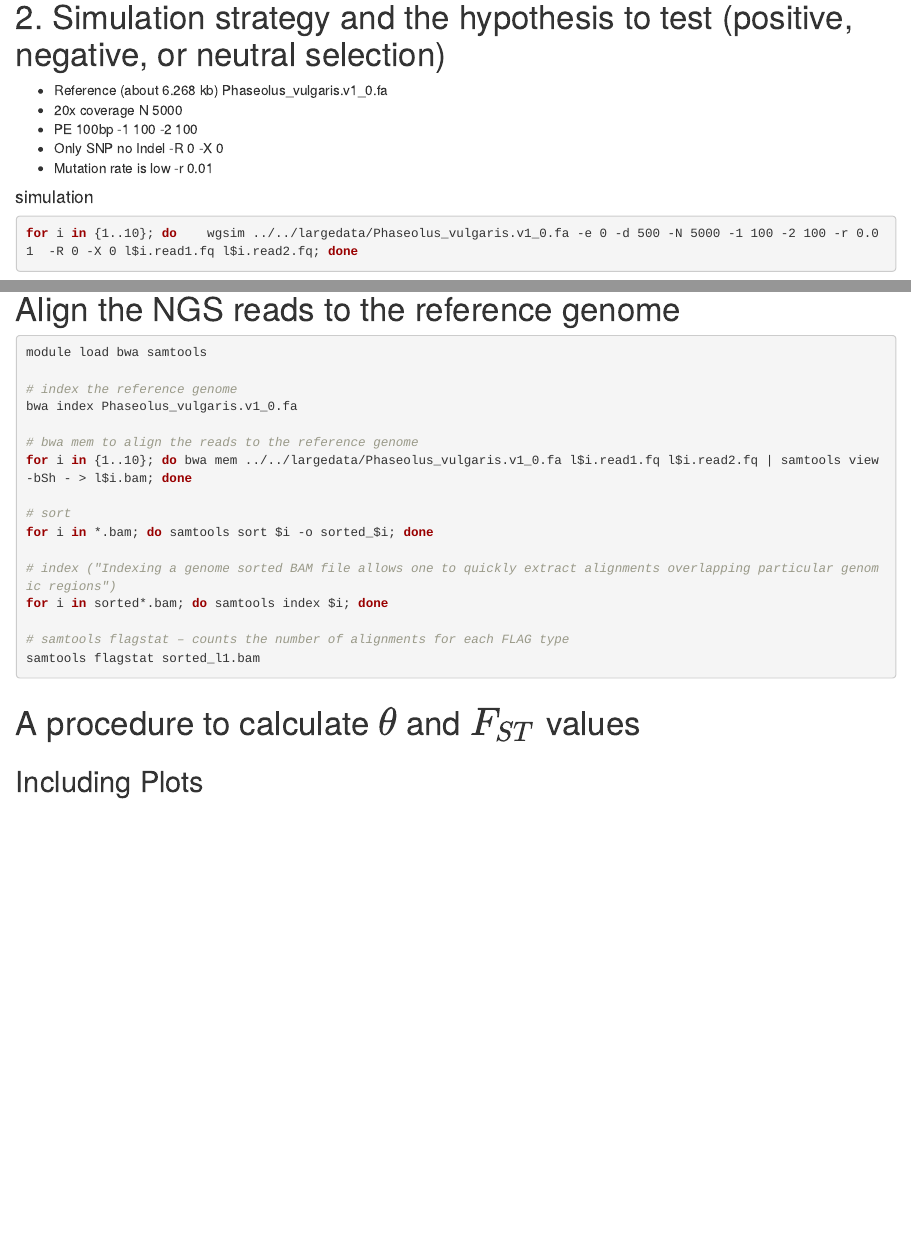
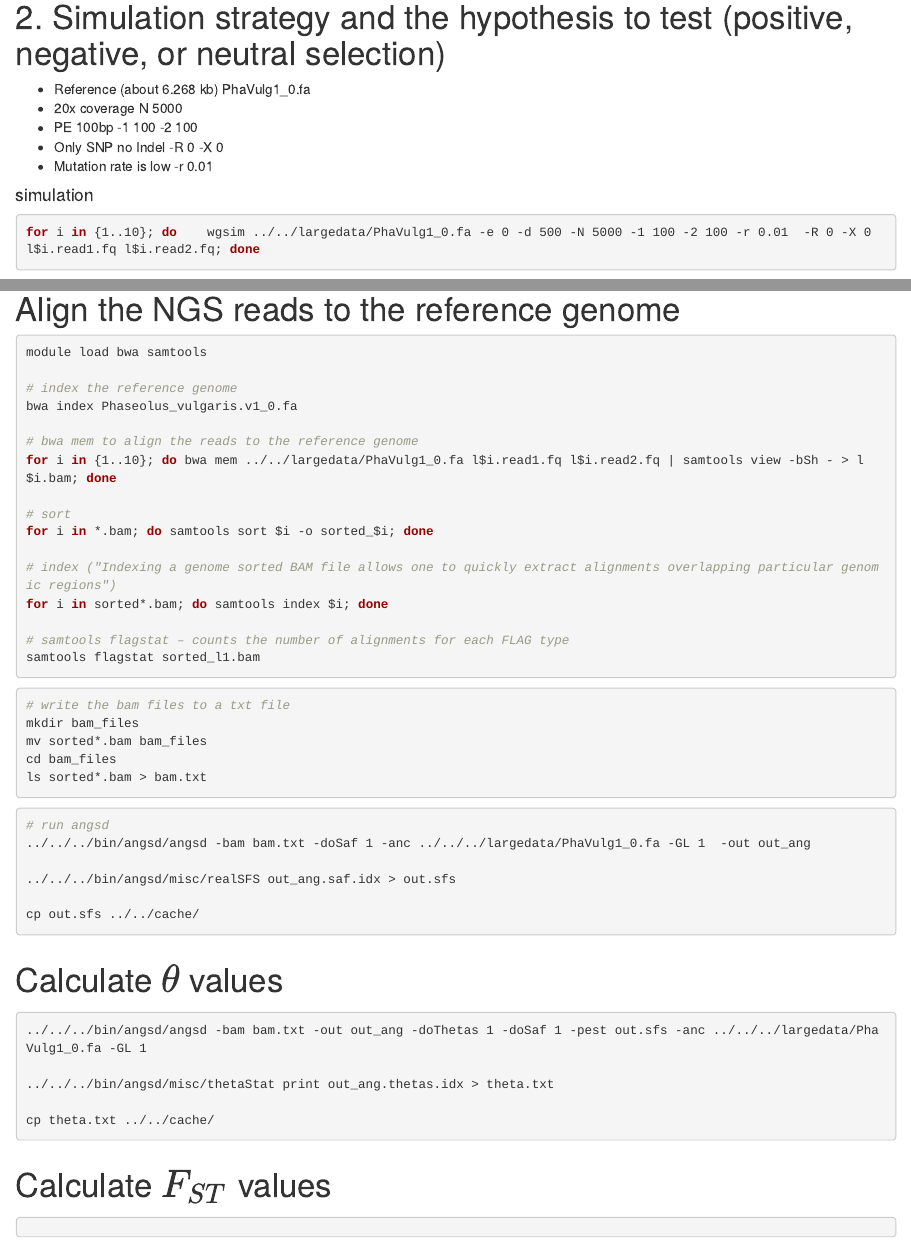
Before and after one commit to esanchezb/esb-agro932, an R Markdown document (02-25_script Hw1.Rmd): the page in a window 1100 px wide, from 500 px down before the commit and from 540 px down after it, so that both start at the same text, and a second part further down, joined at a grey line. Rendered offline with R 4.5, knitr and Pandoc, with nearby package versions.

Commit message:
theta transfer file

````diff
--- a/02-25_script Hw1.Rmd
+++ b/02-25_script Hw1.Rmd
@@ -28,7 +30,7 @@ gunzip Phaseolus_vulgaris.PhaVulg1_0.dna_sm.nonchromosomal.fa.gz
 # 2. Simulation strategy and the hypothesis to test (positive, negative, or neutral selection)
 
 - Reference (about 6.268 kb)
-    Phaseolus_vulgaris.v1_0.fa
+    PhaVulg1_0.fa
 - 20x coverage
     N 5000
 - PE 100bp
@@ -40,7 +42,7 @@ gunzip Phaseolus_vulgaris.PhaVulg1_0.dna_sm.nonchromosomal.fa.gz
 
 #### simulation
 ```{bash, eval=FALSE}
-for i in {1..10}; do    wgsim ../../largedata/Phaseolus_vulgaris.v1_0.fa -e 0 -d 500 -N 5000 -1 100 -2 100 -r 0.01  -R 0 -X 0 l$i.read1.fq l$i.read2.fq; done
+for i in {1..10}; do    wgsim ../../largedata/PhaVulg1_0.fa -e 0 -d 500 -N 5000 -1 100 -2 100 -r 0.01  -R 0 -X 0 l$i.read1.fq l$i.read2.fq; done
 ```
 
 #### count reads
@@ -58,7 +59,7 @@ module load bwa samtools
 bwa index Phaseolus_vulgaris.v1_0.fa
 
 # bwa mem to align the reads to the reference genome
-for i in {1..10}; do bwa mem ../../largedata/Phaseolus_vulgaris.v1_0.fa l$i.read1.fq l$i.read2.fq | samtools view -bSh - > l$i.bam; done
+for i in {1..10}; do bwa mem ../../largedata/PhaVulg1_0.fa l$i.read1.fq l$i.read2.fq | samtools view -bSh - > l$i.bam; done
 
 # sort
 for i in *.bam; do samtools sort $i -o sorted_$i; done
@@ -70,11 +71,36 @@ for i in sorted*.bam; do samtools index $i; done
 samtools flagstat sorted_l1.bam
 ```
 
-# A procedure to calculate $\theta$ and $F_{ST}$ values
-```{r}
+```{bash, eval=FALSE}
+# write the bam files to a txt file
+mkdir bam_files
+mv sorted*.bam bam_files
+cd bam_files
+ls sorted*.bam > bam.txt
+```
+
+```{bash, eval=FALSE}
+# run angsd
+../../../bin/angsd/angsd -bam bam.txt -doSaf 1 -anc ../../../largedata/PhaVulg1_0.fa -GL 1  -out out_ang
+
+../../../bin/angsd/misc/realSFS out_ang.saf.idx > out.sfs
+
+cp out.sfs ../../cache/
+```
+
+# Calculate $\theta$ values
+```{bash, eval=FALSE}
+../../../bin/angsd/angsd -bam bam.txt -out out_ang -doThetas 1 -doSaf 1 -pest out.sfs -anc ../../../largedata/PhaVulg1_0.fa -GL 1
+
+../../../bin/angsd/misc/thetaStat print out_ang.thetas.idx > theta.txt
+
+cp theta.txt ../../cache/
+```
+
+# Calculate $F_{ST}$ values
+```{bash, eval=FALSE}
 
 ```
-
 
 
 ## Including Plots
````
Also changed, not shown: 02-25_script Hw1.Rmd (11 more changed lines).
